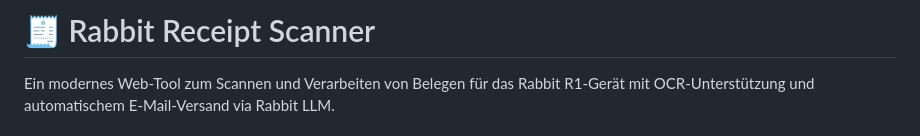
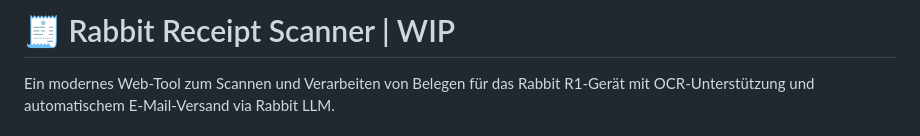
Before and after one commit to atomlabor/rabbit-receipt-scanner, a Markdown page: README.md, the part around the change. Drawn GitHub-style.

Commit message:
Update README.md
WIP

```diff
--- a/README.md
+++ b/README.md
@@ -1,4 +1,4 @@
-# 🧾 Rabbit Receipt Scanner
+# 🧾 Rabbit Receipt Scanner | WIP
 
 Ein modernes Web-Tool zum Scannen und Verarbeiten von Belegen für das Rabbit R1-Gerät mit OCR-Unterstützung und automatischem E-Mail-Versand via Rabbit LLM.
 
```
